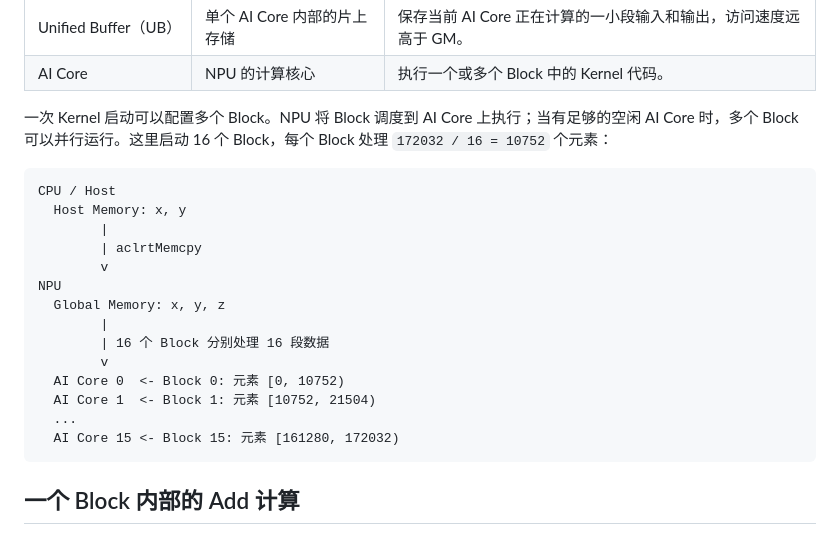
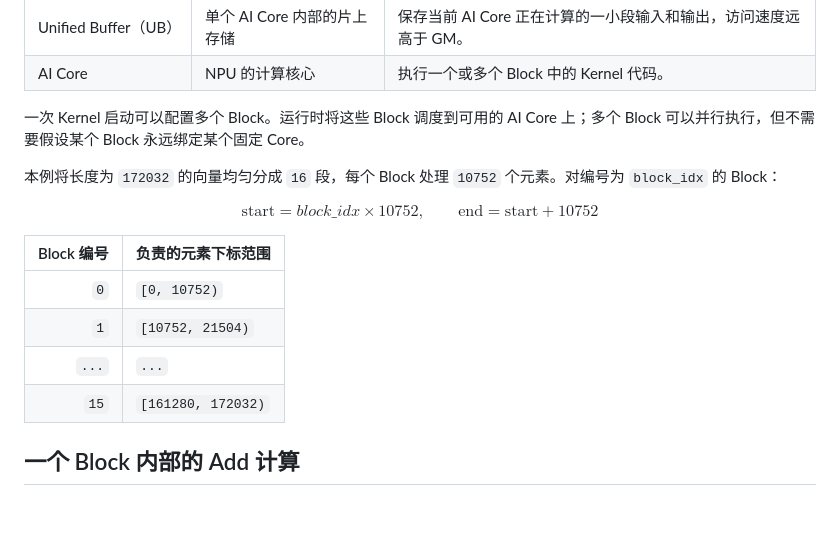
Before and after one commit to SugarYaoai/ascend-lecture, a Markdown page: step1_add_kernel_lecture.md, the part around the change. GitHub-like rendering; blank space fills up the shorter version.

Commit message:
Simplify block partition explanation

````diff
--- a/step1_add_kernel_lecture.md
+++ b/step1_add_kernel_lecture.md
@@ -40,24 +40,21 @@ $$
 | Unified Buffer（UB） | 单个 AI Core 内部的片上存储 | 保存当前 AI Core 正在计算的一小段输入和输出，访问速度远高于 GM。 |
 | AI Core | NPU 的计算核心 | 执行一个或多个 Block 中的 Kernel 代码。 |
 
-一次 Kernel 启动可以配置多个 Block。NPU 将 Block 调度到 AI Core 上执行；当有足够的空闲 AI Core 时，多个 Block 可以并行运行。这里启动 16 个 Block，每个 Block 处理 `172032 / 16 = 10752` 个元素：
+一次 Kernel 启动可以配置多个 Block。运行时将这些 Block 调度到可用的 AI Core 上；多个 Block 可以并行执行，但不需要假设某个 Block 永远绑定某个固定 Core。
 
-```text
-CPU / Host
-  Host Memory: x, y
-        |
-        | aclrtMemcpy
-        v
-NPU
-  Global Memory: x, y, z
-        |
-        | 16 个 Block 分别处理 16 段数据
-        v
-  AI Core 0  <- Block 0: 元素 [0, 10752)
-  AI Core 1  <- Block 1: 元素 [10752, 21504)
-  ...
-  AI Core 15 <- Block 15: 元素 [161280, 172032)
-```
+本例将长度为 `172032` 的向量均匀分成 `16` 段，每个 Block 处理 `10752` 个元素。对编号为 `block_idx` 的 Block：
+
+$$
+\text{start} = block\_idx \times 10752, \qquad
+\text{end} = \text{start} + 10752
+$$
+
+| Block 编号 | 负责的元素下标范围 |
+| ---: | --- |
+| `0` | `[0, 10752)` |
+| `1` | `[10752, 21504)` |
+| `...` | `...` |
+| `15` | `[161280, 172032)` |
 
 ## 一个 Block 内部的 Add 计算
 
````
